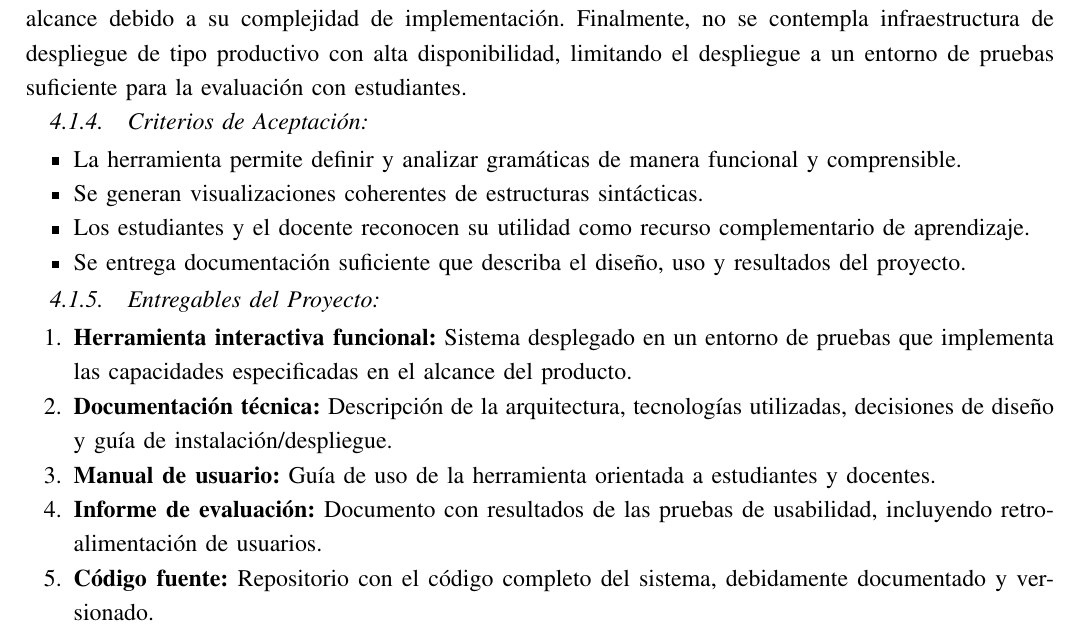
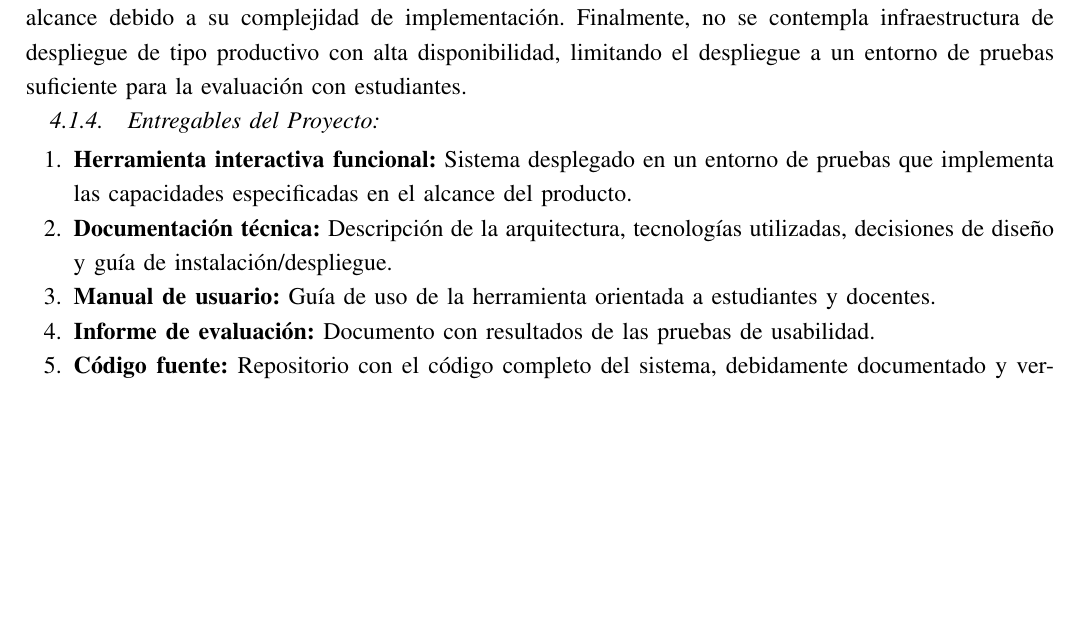
Before and after one commit to code3743/thesis-proposal, a LaTeX paper (main.tex, which reads sections/scope.tex): part of page 8 of 11, cut so that both start at the same text, the shorter picture padded with empty space. Compiled offline with pdfLaTeX.

Commit message:
Entregables del proyecto, eliminación de criterios de aceptación

```diff
--- a/sections/scope.tex
+++ b/sections/scope.tex
@@ -23,22 +23,13 @@ El proyecto no contempla la compilación a código ejecutable o generación de b
 
 No se implementará un sistema de gestión de usuarios con autenticación o capacidades de colaboración multiusuario, optándose por almacenamiento local para simplificar el desarrollo y reducir requisitos de infraestructura. La visualización del proceso de evaluación de programas paso a paso, queda fuera del alcance debido a su complejidad de implementación. Finalmente, no se contempla infraestructura de despliegue de tipo productivo con alta disponibilidad, limitando el despliegue a un entorno de pruebas suficiente para la evaluación con estudiantes.
 
-\subsubsection{Criterios de Aceptación}
-
-\begin{itemize}
-    \item La herramienta permite definir y analizar gramáticas de manera funcional y comprensible.
-    \item Se generan visualizaciones coherentes de estructuras sintácticas.
-    \item Los estudiantes y el docente reconocen su utilidad como recurso complementario de aprendizaje.
-    \item Se entrega documentación suficiente que describa el diseño, uso y resultados del proyecto.
-\end{itemize}
-
 \subsubsection{Entregables del Proyecto}
 
 \begin{enumerate}
     \item \textbf{Herramienta interactiva funcional:} Sistema desplegado en un entorno de pruebas que implementa las capacidades especificadas en el alcance del producto.
     \item \textbf{Documentación técnica:} Descripción de la arquitectura, tecnologías utilizadas, decisiones de diseño y guía de instalación/despliegue.
     \item \textbf{Manual de usuario:} Guía de uso de la herramienta orientada a estudiantes y docentes.
-    \item \textbf{Informe de evaluación:} Documento con resultados de las pruebas de usabilidad, incluyendo retroalimentación de usuarios.
+    \item \textbf{Informe de evaluación:} Documento con resultados de las pruebas de usabilidad.
     \item \textbf{Código fuente:} Repositorio con el código completo del sistema, debidamente documentado y versionado.
 \end{enumerate}
 
```
Also changed, not shown: main.pdf.
